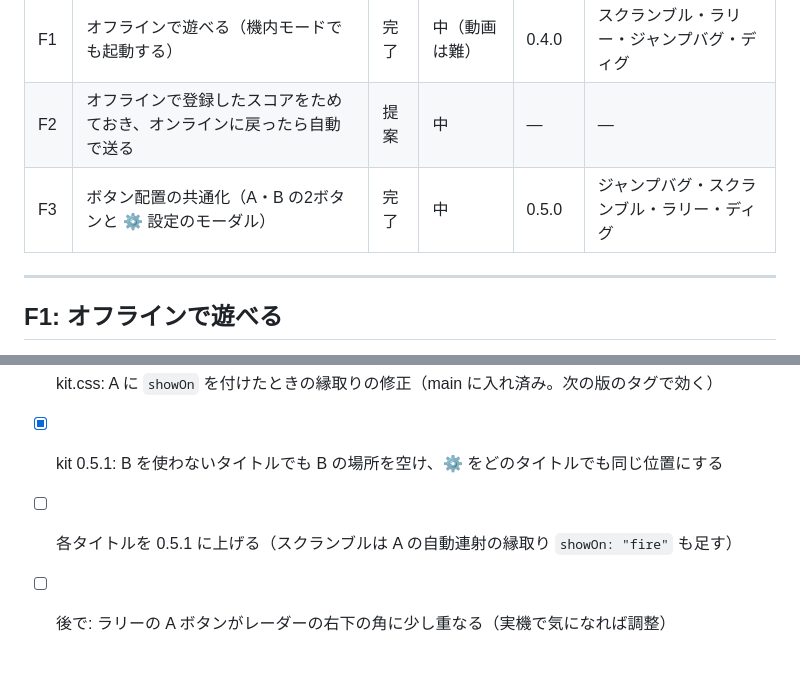
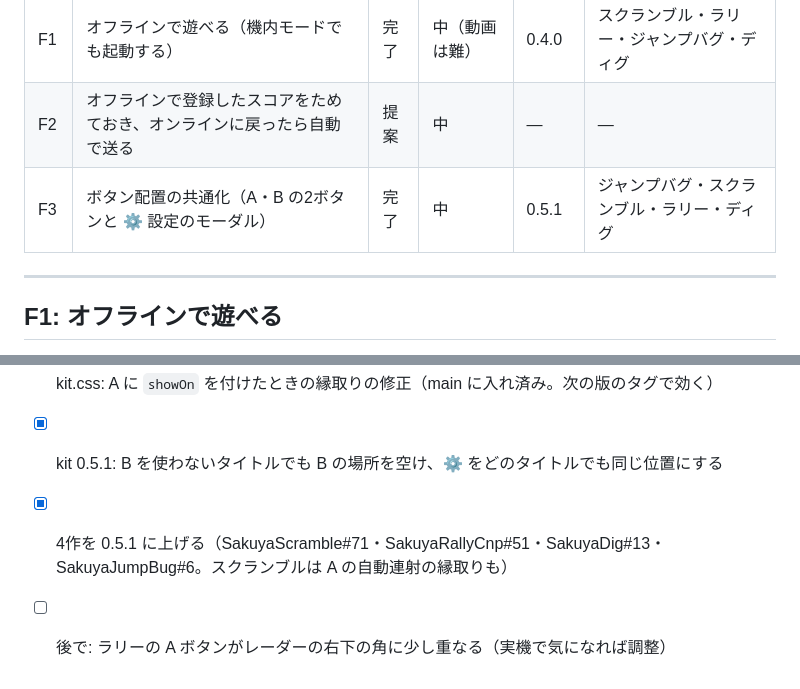
Before and after one commit to naonao1971/sakuya-kit, a Markdown page: docs/FEATURES.md, 2 parts joined by grey strips. GitHub-like rendering.

Commit message:
docs: F3 の4作を 0.5.1 に上げたことを記録する
Co-Authored-By: Claude Opus 5.5 <noreply@anthropic.com>
Claude-Session: https://claude.ai/code/session_01KsSed4Njb3HbuEMAbdQpZk

```diff
--- a/docs/FEATURES.md
+++ b/docs/FEATURES.md
@@ -15,7 +15,7 @@
 |---|---|---|---|---|---|
 | F1 | オフラインで遊べる（機内モードでも起動する） | 完了 | 中（動画は難） | 0.4.0 | スクランブル・ラリー・ジャンプバグ・ディグ |
 | F2 | オフラインで登録したスコアをためておき、オンラインに戻ったら自動で送る | 提案 | 中 | — | — |
-| F3 | ボタン配置の共通化（A・B の2ボタンと ⚙ 設定のモーダル） | 完了 | 中 | 0.5.0 | ジャンプバグ・スクランブル・ラリー・ディグ |
+| F3 | ボタン配置の共通化（A・B の2ボタンと ⚙ 設定のモーダル） | 完了 | 中 | 0.5.1 | ジャンプバグ・スクランブル・ラリー・ディグ |
 
 ---
 
@@ -130,5 +130,5 @@
 - [x] skill の starter と kit のルールを AB 配置にする
 - [x] kit.css: A に `showOn` を付けたときの縁取りの修正（main に入れ済み。次の版のタグで効く）
 - [x] kit 0.5.1: B を使わないタイトルでも B の場所を空け、⚙ をどのタイトルでも同じ位置にする
-- [ ] 各タイトルを 0.5.1 に上げる（スクランブルは A の自動連射の縁取り `showOn: "fire"` も足す）
+- [x] 4作を 0.5.1 に上げる（SakuyaScramble#71・SakuyaRallyCnp#51・SakuyaDig#13・SakuyaJumpBug#6。スクランブルは A の自動連射の縁取りも）
 - [ ] 後で: ラリーの A ボタンがレーダーの右下の角に少し重なる（実機で気になれば調整）
```
